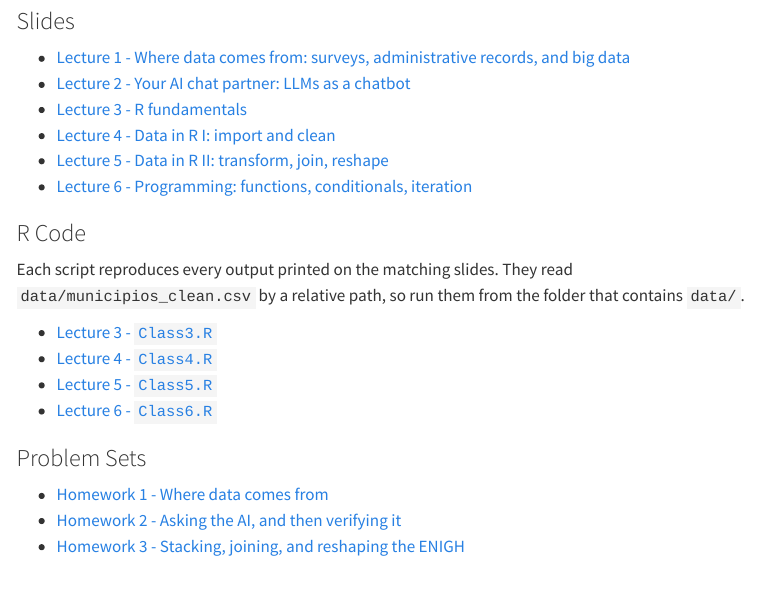
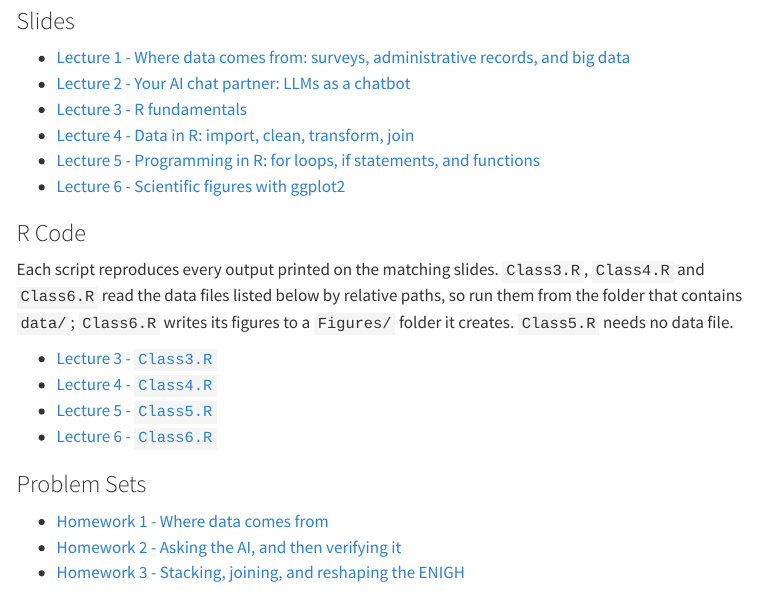
Before and after one commit to mauricioromero86/mauricioromero86.github.io, a Quarto document (courses/analisis-empirico.qmd): the page in a window 1100 px wide, from 290 px down. Rendered offline with R 4.5, knitr and Pandoc in place of Quarto, with nearby package versions; menus at the side of the page are left out.

Commit message:
teaching: publish Seminario Lectures 4-6 (merged L4, L5 programming, L6 figures) + Class4-6.R
Co-Authored-By: Claude Fable 5.1 <noreply@anthropic.com>

```diff
--- a/courses/analisis-empirico.qmd
+++ b/courses/analisis-empirico.qmd
@@ -23,15 +23,16 @@ aliases:
 - [Lecture 1 - Where data comes from: surveys, administrative records, and big data](https://github.com/mauricioromero86/mauricioromero86.github.io/releases/download/teaching-archive/AnalisisEmpirico_202602_Lecture01_Data_Sources.pdf)
 - [Lecture 2 - Your AI chat partner: LLMs as a chatbot](https://github.com/mauricioromero86/mauricioromero86.github.io/releases/download/teaching-archive/AnalisisEmpirico_202602_Lecture02_LLM_Chat.pdf)
 - [Lecture 3 - R fundamentals](https://github.com/mauricioromero86/mauricioromero86.github.io/releases/download/teaching-archive/AnalisisEmpirico_202602_Lecture03_R_Fundamentals.pdf)
-- [Lecture 4 - Data in R I: import and clean](https://github.com/mauricioromero86/mauricioromero86.github.io/releases/download/teaching-archive/AnalisisEmpirico_202602_Lecture04_Data_Import_Clean.pdf)
-- [Lecture 5 - Data in R II: transform, join, reshape](https://github.com/mauricioromero86/mauricioromero86.github.io/releases/download/teaching-archive/AnalisisEmpirico_202602_Lecture05_Transform_Join_Reshape.pdf)
-- [Lecture 6 - Programming: functions, conditionals, iteration](https://github.com/mauricioromero86/mauricioromero86.github.io/releases/download/teaching-archive/AnalisisEmpirico_202602_Lecture06_Programming.pdf)
+- [Lecture 4 - Data in R: import, clean, transform, join](https://github.com/mauricioromero86/mauricioromero86.github.io/releases/download/teaching-archive/AnalisisEmpirico_202602_Lecture04_Import_Clean_Transform_Join.pdf)
+- [Lecture 5 - Programming in R: for loops, if statements, and functions](https://github.com/mauricioromero86/mauricioromero86.github.io/releases/download/teaching-archive/AnalisisEmpirico_202602_Lecture05_Programming.pdf)
+- [Lecture 6 - Scientific figures with ggplot2](https://github.com/mauricioromero86/mauricioromero86.github.io/releases/download/teaching-archive/AnalisisEmpirico_202602_Lecture06_Visualization_ggplot2.pdf)
 
 ### R Code
 
-Each script reproduces every output printed on the matching slides. They read
-`data/municipios_clean.csv` by a relative path, so run them from the folder that
-contains `data/`.
+Each script reproduces every output printed on the matching slides. `Class3.R`,
+`Class4.R` and `Class6.R` read the data files listed below by relative paths, so run
+them from the folder that contains `data/`; `Class6.R` writes its figures to a
+`Figures/` folder it creates. `Class5.R` needs no data file.
 
 - [Lecture 3 - `Class3.R`](https://github.com/mauricioromero86/mauricioromero86.github.io/releases/download/teaching-archive/AnalisisEmpirico_202602_Class3.R)
 - [Lecture 4 - `Class4.R`](https://github.com/mauricioromero86/mauricioromero86.github.io/releases/download/teaching-archive/AnalisisEmpirico_202602_Class4.R)
```
